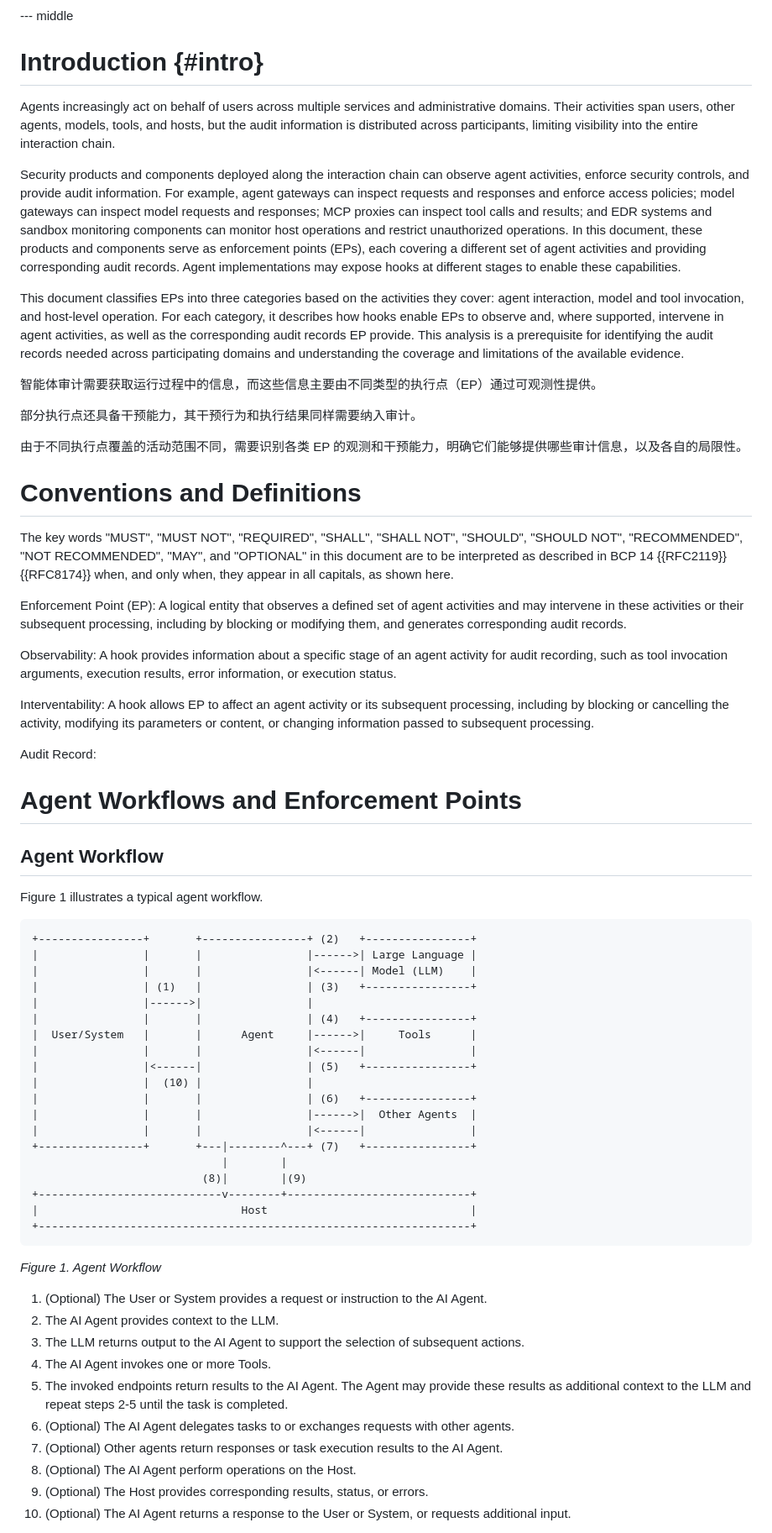
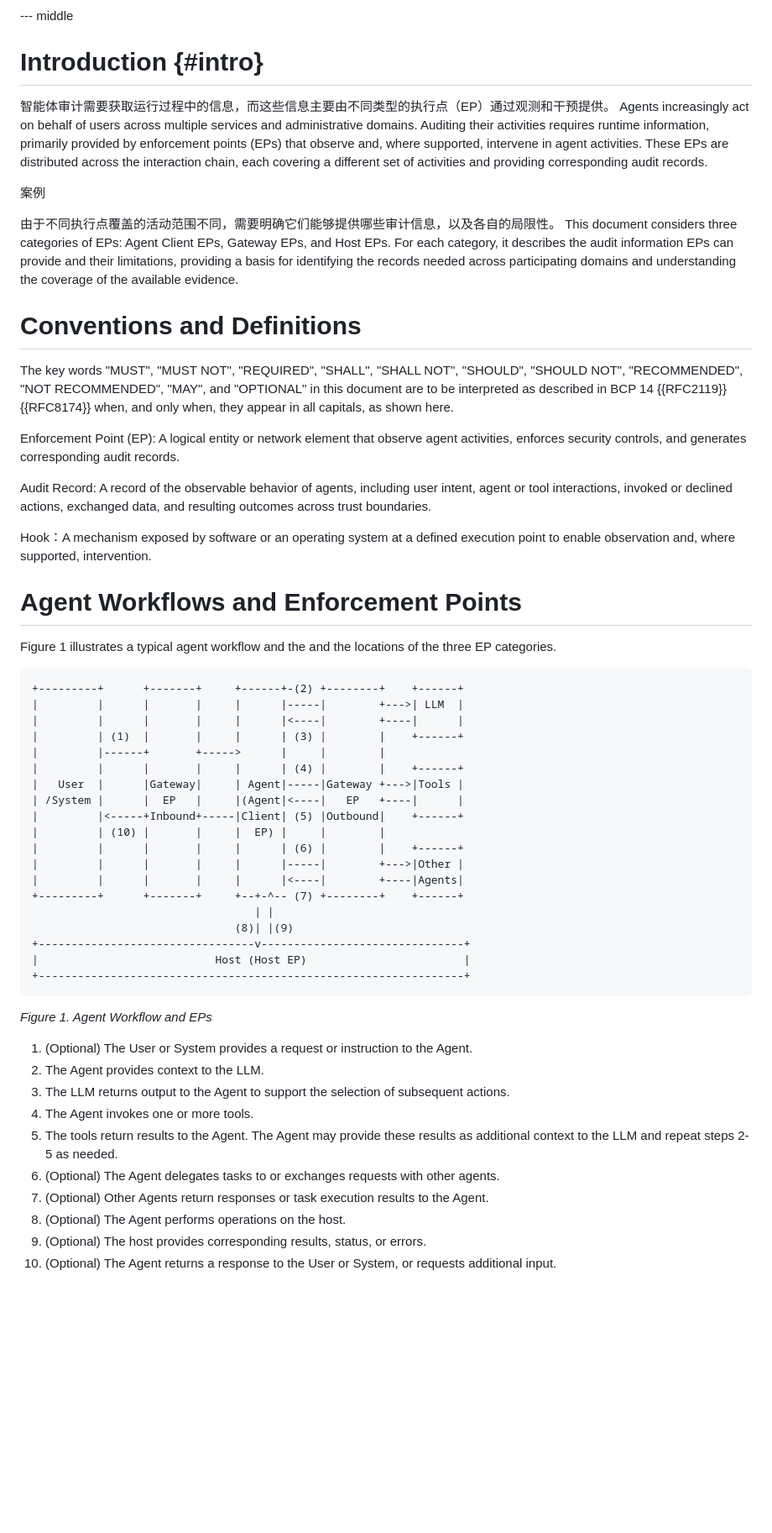
Before and after one commit to NiYuan224/draft-liu-audit-enforcement-points, a Markdown page: draft-liu-audit-enforcement-points.md, the part around one of its changes. Shown at 84% size. GitHub-like rendering; blank space fills up the shorter version.

```diff
--- a/draft-liu-audit-enforcement-points.md
+++ b/draft-liu-audit-enforcement-points.md
@@ -93,67 +93,60 @@ This document identifies key enforcement points (EPs) for agents, specifying the
 
 # Introduction {#intro}
 
-Agents increasingly act on behalf of users across multiple services and administrative domains. Their activities span users, other agents, models, tools, and hosts, but the audit information is distributed across participants, limiting visibility into the entire interaction chain.
 
-Security products and components deployed along the interaction chain can observe agent activities, enforce security controls, and provide audit information. For example, agent gateways can inspect requests and responses and enforce access policies; model gateways can inspect model requests and responses; MCP proxies can inspect tool calls and results; and EDR systems and sandbox monitoring components can monitor host operations and restrict unauthorized operations. In this document, these products and components serve as enforcement points (EPs), each covering a different set of agent activities and providing corresponding audit records. Agent implementations may expose hooks at different stages to enable these capabilities.
+智能体审计需要获取运行过程中的信息，而这些信息主要由不同类型的执行点（EP）通过观测和干预提供。
+Agents increasingly act on behalf of users across multiple services and administrative domains. Auditing their activities requires runtime information, primarily provided by enforcement points (EPs) that observe and, where supported, intervene in agent activities. These EPs are distributed across the interaction chain, each covering a different set of activities and providing corresponding audit records.
 
-This document classifies EPs into three categories based on the activities they cover: agent interaction, model and tool invocation, and host-level operation. For each category, it describes how hooks enable EPs to observe and, where supported, intervene in agent activities, as well as the corresponding audit records EP provide. This analysis is a prerequisite for identifying the audit records needed across participating domains and understanding the coverage and limitations of the available evidence.
+案例
 
-智能体审计需要获取运行过程中的信息，而这些信息主要由不同类型的执行点（EP）通过可观测性提供。
-
-部分执行点还具备干预能力，其干预行为和执行结果同样需要纳入审计。
-
-由于不同执行点覆盖的活动范围不同，需要识别各类 EP 的观测和干预能力，明确它们能够提供哪些审计信息，以及各自的局限性。
+由于不同执行点覆盖的活动范围不同，需要明确它们能够提供哪些审计信息，以及各自的局限性。
+This document considers three categories of EPs: Agent Client EPs, Gateway EPs, and Host EPs. For each category, it describes the audit information EPs can provide and their limitations, providing a basis for identifying the records needed across participating domains and understanding the coverage of the available evidence.
 
 # Conventions and Definitions
 
 The key words "MUST", "MUST NOT", "REQUIRED", "SHALL", "SHALL NOT", "SHOULD", "SHOULD NOT", "RECOMMENDED", "NOT RECOMMENDED", "MAY", and "OPTIONAL" in this document are to be interpreted as described in BCP 14 {{RFC2119}} {{RFC8174}} when, and only when, they appear in all capitals, as shown here.
 
-Enforcement Point (EP): A logical entity that observes a defined set of agent activities and may intervene in these activities or their subsequent processing, including by blocking or modifying them, and generates corresponding audit records.
+Enforcement Point (EP): A logical entity or network element that observe agent activities, enforces security controls, and generates corresponding audit records.
 
-Observability: A hook provides information about a specific stage of an agent activity for audit recording, such as tool invocation arguments, execution results, error information, or execution status.
+Audit Record: A record of the observable behavior of agents, including user intent, agent or tool interactions, invoked or declined actions, exchanged data, and resulting outcomes across trust boundaries.
 
-Interventability: A hook allows EP to affect an agent activity or its subsequent processing, including by blocking or cancelling the activity, modifying its parameters or content, or changing information passed to subsequent processing.
-
-Audit Record:
+Hook：A mechanism exposed by software or an operating system at a defined execution point to enable observation and, where supported, intervention.
 
 # Agent Workflows and Enforcement Points
 
-## Agent Workflow
-
-Figure 1 illustrates a typical agent workflow.
+Figure 1 illustrates a typical agent workflow and the and the locations of the three EP categories.
 
 ~~~
-+----------------+       +----------------+ (2)   +----------------+
-|                |       |                |------>| Large Language |
-|                |       |                |<------| Model (LLM)    |
-|                | (1)   |                | (3)   +----------------+
-|                |------>|                |
-|                |       |                | (4)   +----------------+
-|  User/System   |       |      Agent     |------>|     Tools      |
-|                |       |                |<------|                |
-|                |<------|                | (5)   +----------------+
-|                |  (10) |                |
-|                |       |                | (6)   +----------------+
-|                |       |                |------>|  Other Agents  |
-|                |       |                |<------|                |
-+----------------+       +---|--------^---+ (7)   +----------------+
-                             |        |
-                          (8)|        |(9)
-+----------------------------v--------+----------------------------+
-|                               Host                               |
-+------------------------------------------------------------------+
++---------+      +-------+     +------+-(2) +--------+    +------+
+|         |      |       |     |      |-----|        +--->| LLM  |
+|         |      |       |     |      |<----|        +----|      |
+|         | (1)  |       |     |      | (3) |        |    +------+
+|         |------+       +----->      |     |        |
+|         |      |       |     |      | (4) |        |    +------+
+|   User  |      |Gateway|     | Agent|-----|Gateway +--->|Tools |
+| /System |      |  EP   |     |(Agent|<----|   EP   +----|      |
+|         |<-----+Inbound+-----|Client| (5) |Outbound|    +------+
+|         | (10) |       |     |  EP) |     |        |
+|         |      |       |     |      | (6) |        |    +------+
+|         |      |       |     |      |-----|        +--->|Other |
+|         |      |       |     |      |<----|        +----|Agents|
++---------+      +-------+     +--+-^-- (7) +--------+    +------+
+                                  | |
+                               (8)| |(9)
++---------------------------------v-------------------------------+
+|                           Host (Host EP)                        |
++-----------------------------------------------------------------+
 ~~~
-*Figure 1. Agent Workflow*
+*Figure 1. Agent Workflow and EPs*
 
-1. (Optional) The User or System provides a request or instruction to the AI Agent.
-2. The AI Agent provides context to the LLM.
-3. The LLM returns output to the AI Agent to support the selection of subsequent actions.
-4. The AI Agent invokes one or more Tools.
-5. The invoked endpoints return results to the AI Agent. The Agent may provide these results as additional context to the LLM and repeat steps 2-5 until the task is completed.
-6. (Optional) The AI Agent delegates tasks to or exchanges requests with other agents.
-7. (Optional) Other agents return responses or task execution results to the AI Agent.
-8. (Optional) The AI Agent perform operations on the Host.
-8. (Optional) The Host provides corresponding results, status, or errors.
-9. (Optional) The AI Agent returns a response to the User or System, or requests additional input.
+1. (Optional) The User or System provides a request or instruction to the Agent.
+2. The Agent provides context to the LLM.
+3. The LLM returns output to the Agent to support the selection of subsequent actions.
+4. The Agent invokes one or more tools.
+5. The tools return results to the Agent. The Agent may provide these results as additional context to the LLM and repeat steps 2-5 as needed.
+6. (Optional) The Agent delegates tasks to or exchanges requests with other agents.
+7. (Optional) Other Agents return responses or task execution results to the Agent.
+8. (Optional) The Agent performs operations on the host.
+8. (Optional) The host provides corresponding results, status, or errors.
+9. (Optional) The Agent returns a response to the User or System, or requests additional input.
 
```
Also changed, not shown: other parts of draft-liu-audit-enforcement-points.md (+3 -36 lines).
